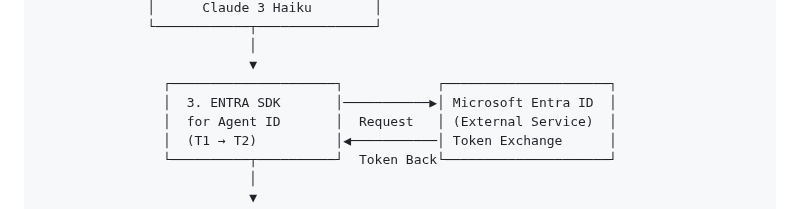
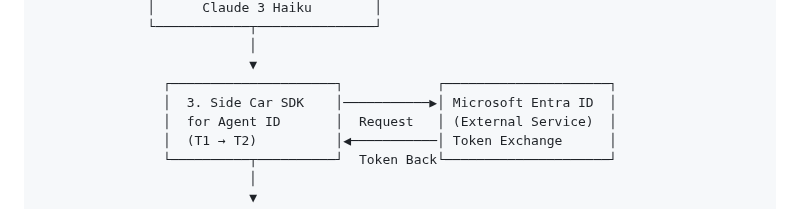
Before and after one commit to razi-rais/3P-Agent-ID-Demo, a Markdown page: sidecar/llm-agent-aws/README.md, the part around the change. GitHub-like rendering.

Commit message:
Update SDK reference from ENTRA to Side Car SDK

```diff
--- a/sidecar/llm-agent-aws/README.md
+++ b/sidecar/llm-agent-aws/README.md
@@ -169,7 +169,7 @@ sequenceDiagram
                            │
                            ▼
                 ┌─────────────────────┐            ┌─────────────────────┐
-                │  3. ENTRA SDK       │───────────▶│ Microsoft Entra ID  │
+                │  3. Side Car SDK    │───────────▶│ Microsoft Entra ID  │
                 │  for Agent ID       │  Request   │ (External Service)  │
                 │  (T1 → T2)          │◀───────────│ Token Exchange      │
                 └──────────┬──────────┘  Token Back└─────────────────────┘
```
